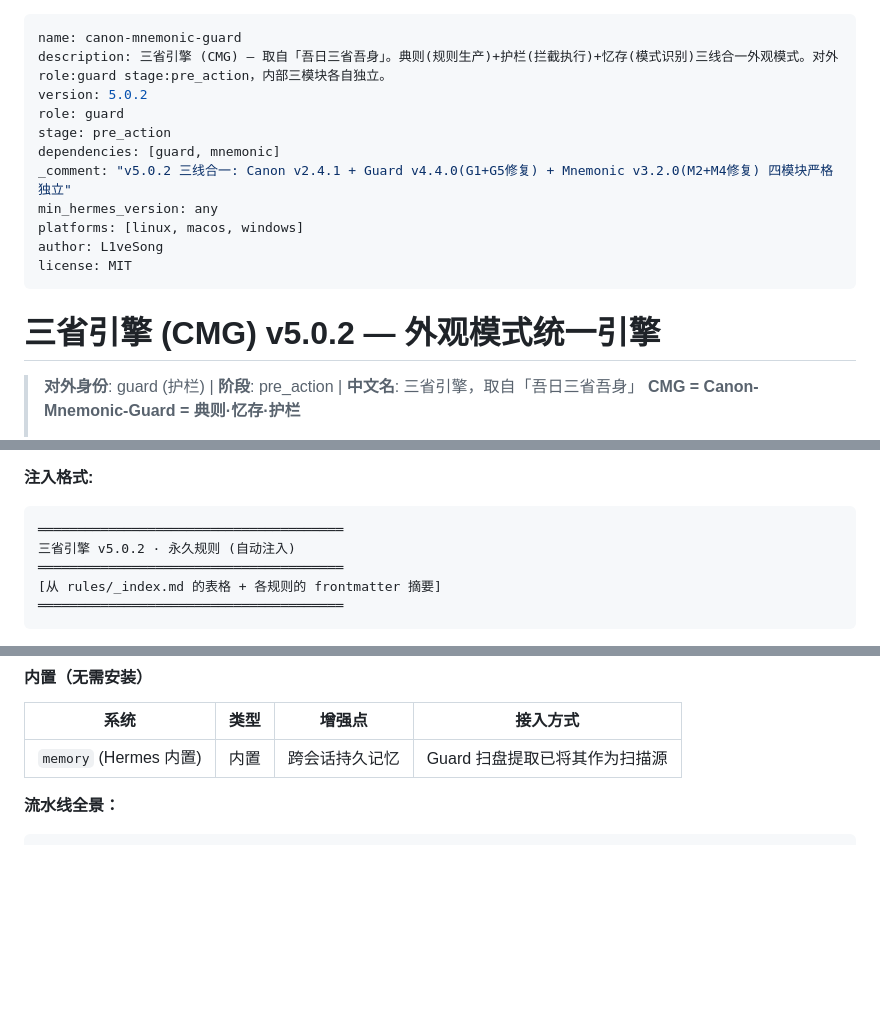
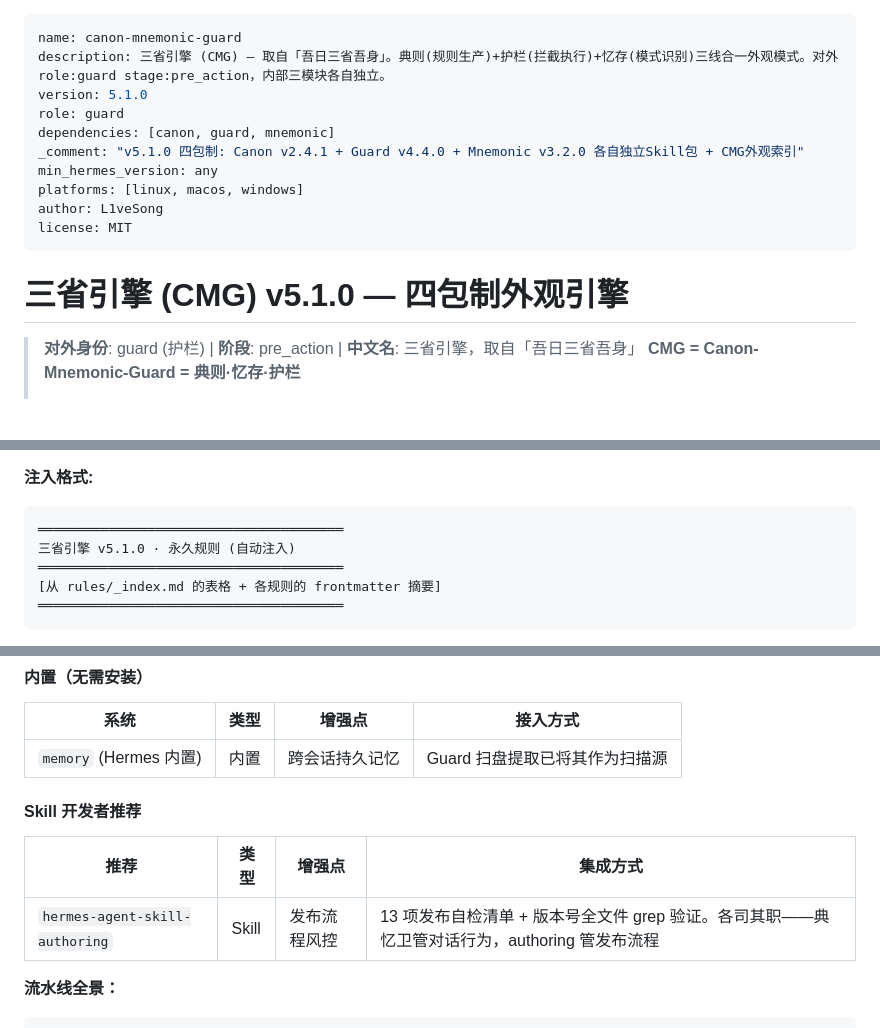
Before and after one commit to L1veSong/Canon-Mnemonic-Guard, a Markdown page: SKILL.md, 3 parts joined by grey strips. GitHub-like rendering; blank space fills up the shorter version.

````diff
--- a/SKILL.md
+++ b/SKILL.md
@@ -1,18 +1,17 @@
 ---
 name: canon-mnemonic-guard
 description: 三省引擎 (CMG) — 取自「吾日三省吾身」。典则(规则生产)+护栏(拦截执行)+忆存(模式识别)三线合一外观模式。对外 role:guard stage:pre_action，内部三模块各自独立。
-version: 5.0.2
+version: 5.1.0
 role: guard
-stage: pre_action
-dependencies: [guard, mnemonic]
-_comment: "v5.0.2 三线合一: Canon v2.4.1 + Guard v4.4.0(G1+G5修复) + Mnemonic v3.2.0(M2+M4修复) 四模块严格独立"
+dependencies: [canon, guard, mnemonic]
+_comment: "v5.1.0 四包制: Canon v2.4.1 + Guard v4.4.0 + Mnemonic v3.2.0 各自独立Skill包 + CMG外观索引"
 min_hermes_version: any
 platforms: [linux, macos, windows]
 author: L1veSong
 license: MIT
 ---
 
-# 三省引擎 (CMG) v5.0.2 — 外观模式统一引擎
+# 三省引擎 (CMG) v5.1.0 — 四包制外观引擎
 
 > **对外身份**: guard (护栏) | **阶段**: pre_action | **中文名**: 三省引擎，取自「吾日三省吾身」
 > **CMG = Canon-Mnemonic-Guard = 典则·忆存·护栏**
@@ -104,7 +103,7 @@ tags: [分类标签]
 **注入格式:**
 ```
 ═══════════════════════════════════════
-三省引擎 v5.0.2 · 永久规则 (自动注入)
+三省引擎 v5.1.0 · 永久规则 (自动注入)
 ═══════════════════════════════════════
 [从 rules/_index.md 的表格 + 各规则的 frontmatter 摘要]
 ═══════════════════════════════════════
@@ -748,6 +747,12 @@ v5.0.0 合并时误将统一外观命名为 `self-reflection-engine`——这是
 |------|------|--------|---------|
 | `memory` (Hermes 内置) | 内置 | 跨会话持久记忆 | Guard 扫盘提取已将其作为扫描源 |
 
+#### Skill 开发者推荐
+
+| 推荐 | 类型 | 增强点 | 集成方式 |
+|------|------|--------|---------|
+| `hermes-agent-skill-authoring` | Skill | 发布流程风控 | 13 项发布自检清单 + 版本号全文件 grep 验证。各司其职——典忆卫管对话行为，authoring 管发布流程 |
+
 **流水线全景：**
 
 ```
````
Also changed, not shown: other parts of SKILL.md (+3 -3 lines), CHANGELOG.md (+33 -0 lines), README.md (+2 -2 lines).
